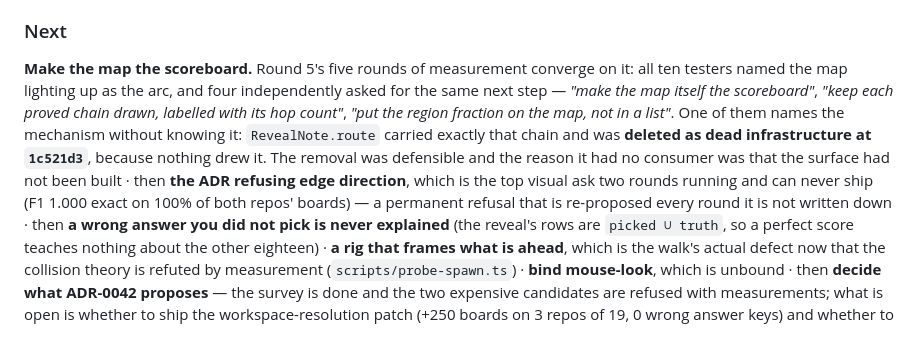
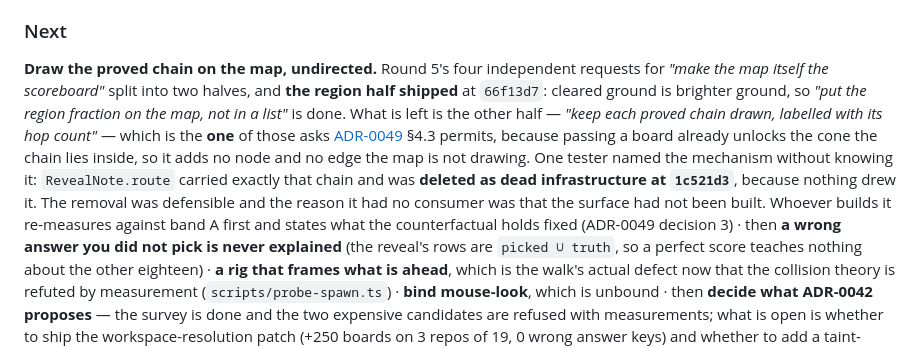
Before and after one commit to deephanson94/ark, a Markdown page: README.md, the part around the change. Rendered like a GitHub page.

Commit message:
docs: README's Next names what is actually left
The region half of "make the map the scoreboard" shipped at 66f13d7 and
ADR-0049 shipped at f959a8c, but Next still queued both. A status line that
goes on reading as current is worse than none — and this one queued a
document that is already in the tree.

Co-Authored-By: Claude Opus 5 <noreply@anthropic.com>
Claude-Session: https://claude.ai/code/session_01SJiLzThXP96ovE2VbTDYGi

```diff
--- a/README.md
+++ b/README.md
@@ -737,15 +737,17 @@ Kept deliberately, because a checklist item nobody can satisfy gets ticked from
 
 ### Next
 
-**Make the map the scoreboard.** Round 5's five rounds of measurement converge on it: all ten testers
-named the map lighting up as the arc, and four independently asked for the same next step — *"make the
-map itself the scoreboard"*, *"keep each proved chain drawn, labelled with its hop count"*, *"put the
-region fraction on the map, not in a list"*. One of them names the mechanism without knowing it:
+**Draw the proved chain on the map, undirected.** Round 5's four independent requests for *"make the
+map itself the scoreboard"* split into two halves, and **the region half shipped** at `66f13d7`:
+cleared ground is brighter ground, so *"put the region fraction on the map, not in a list"* is done.
+What is left is the other half — *"keep each proved chain drawn, labelled with its hop count"* — which
+is the **one** of those asks [ADR-0049](./docs/decisions/0049-edge-direction-is-the-answer-key-and-can-never-be-drawn.md)
+§4.3 permits, because passing a board already unlocks the cone the chain lies inside, so it adds no
+node and no edge the map is not drawing. One tester named the mechanism without knowing it:
 `RevealNote.route` carried exactly that chain and was **deleted as dead infrastructure at `1c521d3`**,
 because nothing drew it. The removal was defensible and the reason it had no consumer was that the
-surface had not been built · then **the ADR refusing edge direction**, which is the top visual ask two
-rounds running and can never ship (F1 1.000 exact on 100% of both repos' boards) — a permanent
-refusal that is re-proposed every round it is not written down · then **a wrong answer you did not
+surface had not been built. Whoever builds it re-measures against band A first and states what the
+counterfactual holds fixed (ADR-0049 decision 3) · then **a wrong answer you did not
 pick is never explained** (the reveal's rows are `picked ∪ truth`, so a perfect score teaches nothing
 about the other eighteen)
 · **a rig that frames what is ahead**, which is the walk's actual defect now that the collision
```
